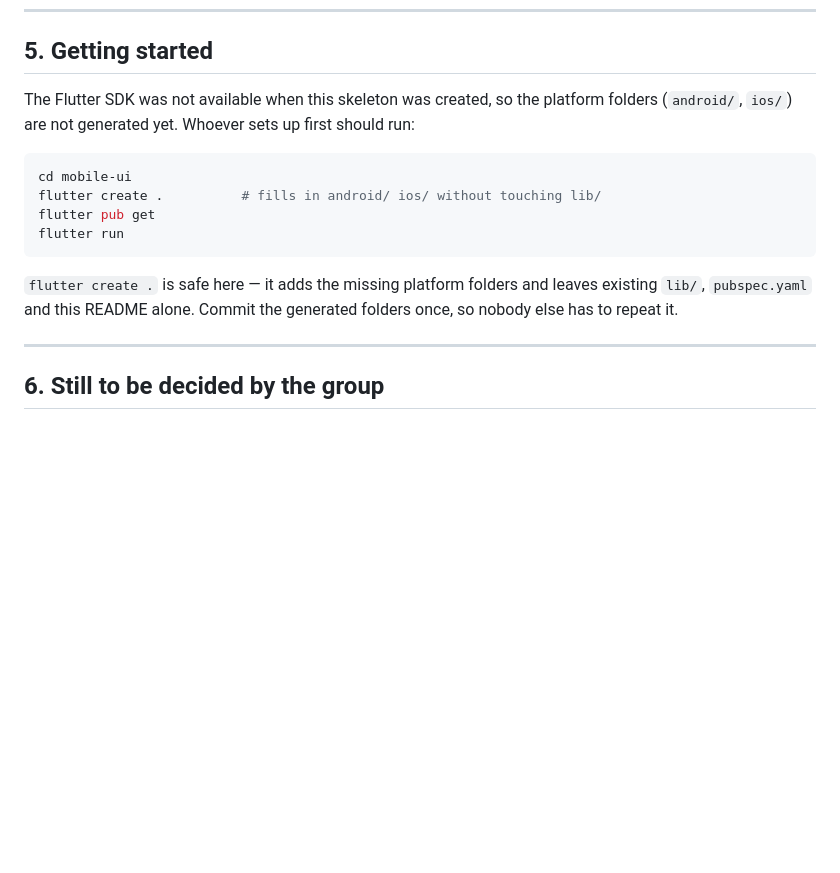
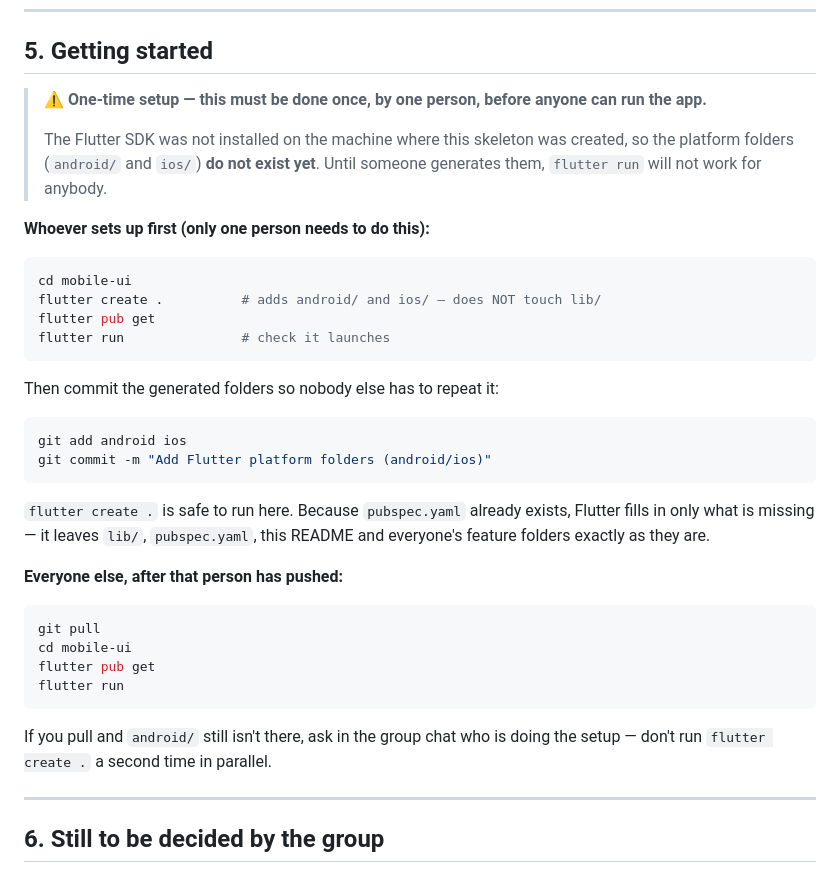
Before and after one commit to Nasrullaunais/carelanka, a Markdown page: mobile-ui/README.md, the part around the change. Drawn GitHub-style; blank space fills up the shorter version.

Commit message:
Clarify one-time Flutter platform folder setup in mobile-ui README
Makes it explicit that android/ and ios/ do not exist yet, that one
person must run 'flutter create .' and commit the result, and what
everyone else does afterwards.

Co-Authored-By: Claude Opus 5 <noreply@anthropic.com>

````diff
--- a/mobile-ui/README.md
+++ b/mobile-ui/README.md
@@ -118,20 +118,44 @@ member's own job inside their feature folder.
 
 ## 5. Getting started
 
-The Flutter SDK was not available when this skeleton was created, so the
-platform folders (`android/`, `ios/`) are not generated yet. Whoever sets up
-first should run:
+> **⚠️ One-time setup — this must be done once, by one person, before anyone
+> can run the app.**
+>
+> The Flutter SDK was not installed on the machine where this skeleton was
+> created, so the platform folders (`android/` and `ios/`) **do not exist yet**.
+> Until someone generates them, `flutter run` will not work for anybody.
+
+**Whoever sets up first (only one person needs to do this):**
 
 ```bash
 cd mobile-ui
-flutter create .          # fills in android/ ios/ without touching lib/
+flutter create .          # adds android/ and ios/ — does NOT touch lib/
+flutter pub get
+flutter run               # check it launches
+```
+
+Then commit the generated folders so nobody else has to repeat it:
+
+```bash
+git add android ios
+git commit -m "Add Flutter platform folders (android/ios)"
+```
+
+`flutter create .` is safe to run here. Because `pubspec.yaml` already exists,
+Flutter fills in only what is missing — it leaves `lib/`, `pubspec.yaml`, this
+README and everyone's feature folders exactly as they are.
+
+**Everyone else, after that person has pushed:**
+
+```bash
+git pull
+cd mobile-ui
 flutter pub get
 flutter run
 ```
 
-`flutter create .` is safe here — it adds the missing platform folders and
-leaves existing `lib/`, `pubspec.yaml` and this README alone. Commit the
-generated folders once, so nobody else has to repeat it.
+If you pull and `android/` still isn't there, ask in the group chat who is doing
+the setup — don't run `flutter create .` a second time in parallel.
 
 ---
 
````
